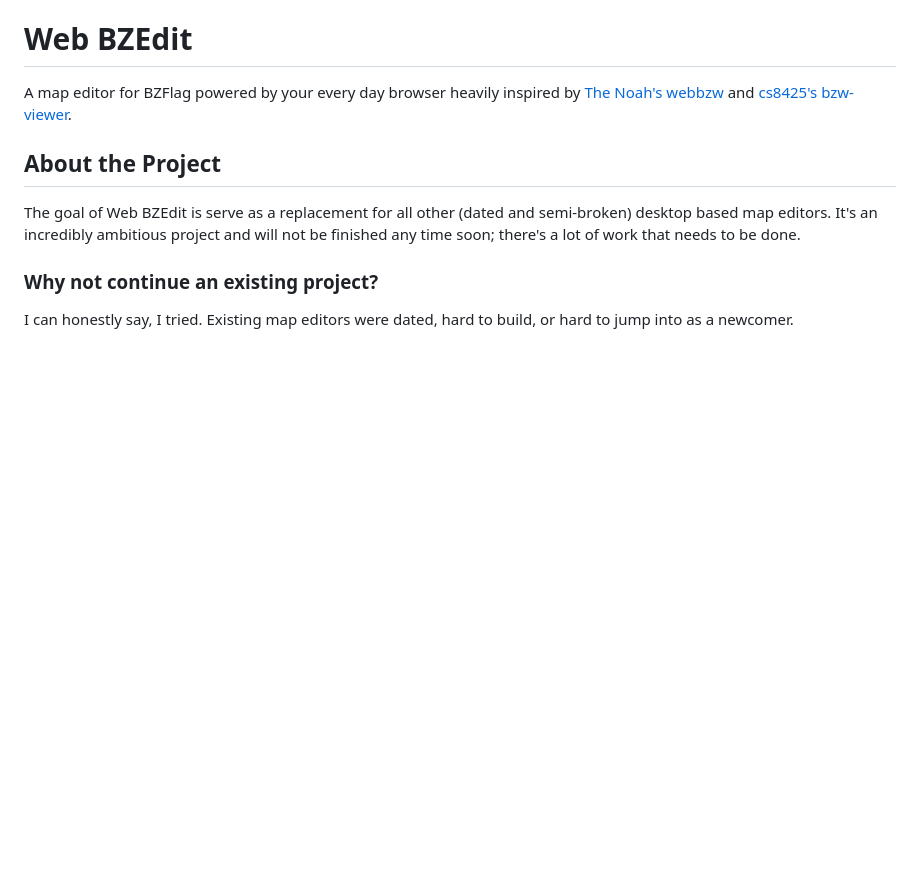
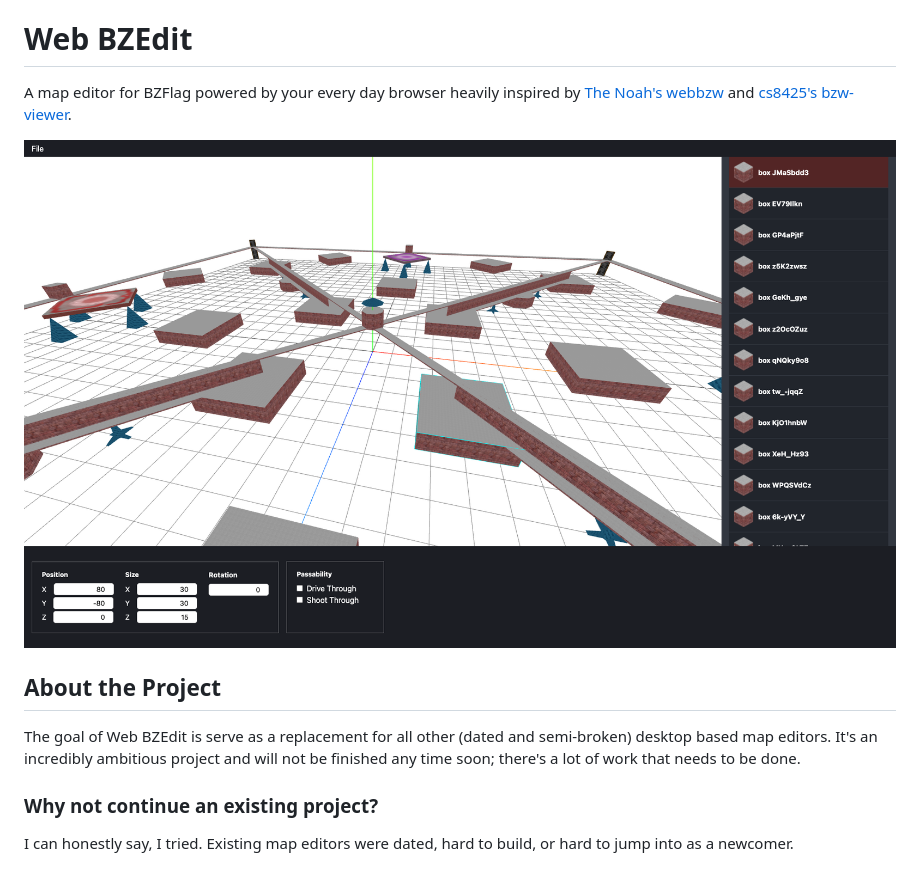
Before and after one commit to allejo/WebBZEdit, a Markdown page: README.md, the part around the change. Drawn GitHub-style; pictures changed too: .github/screenshot.png (added); blank space fills up the shorter version.

Commit message:
Add screenshot of the editor

```diff
--- a/README.md
+++ b/README.md
@@ -1,6 +1,8 @@
 # Web BZEdit
 
 A map editor for BZFlag powered by your every day browser heavily inspired by [The Noah's webbzw](https://github.com/BZFlagCommunity/webbzw) and [cs8425's bzw-viewer](https://github.com/cs8425/bzw-viewer).
+
+![A screenshot of the editor](.github/screenshot.png)
 
 ## About the Project
 
```
